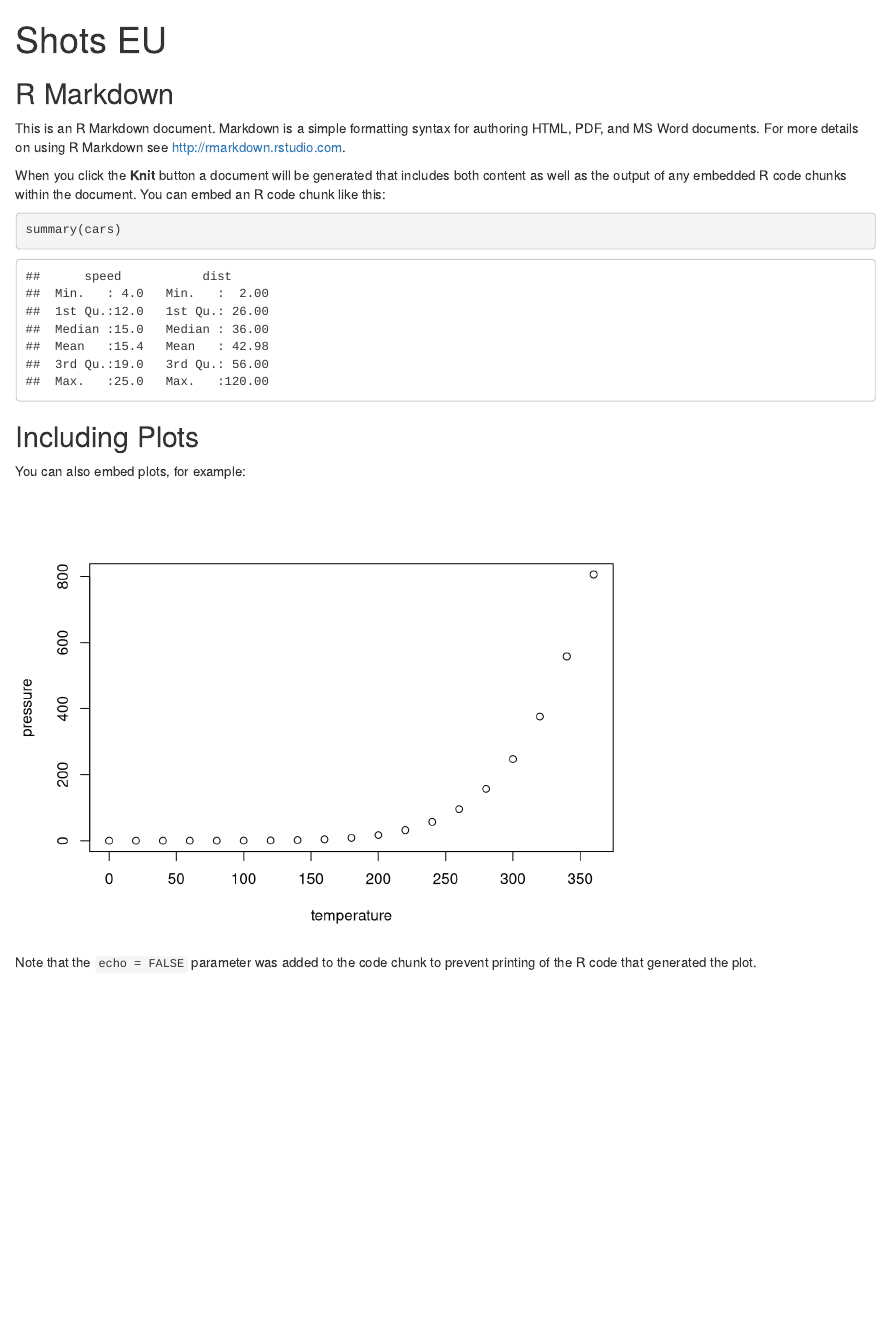
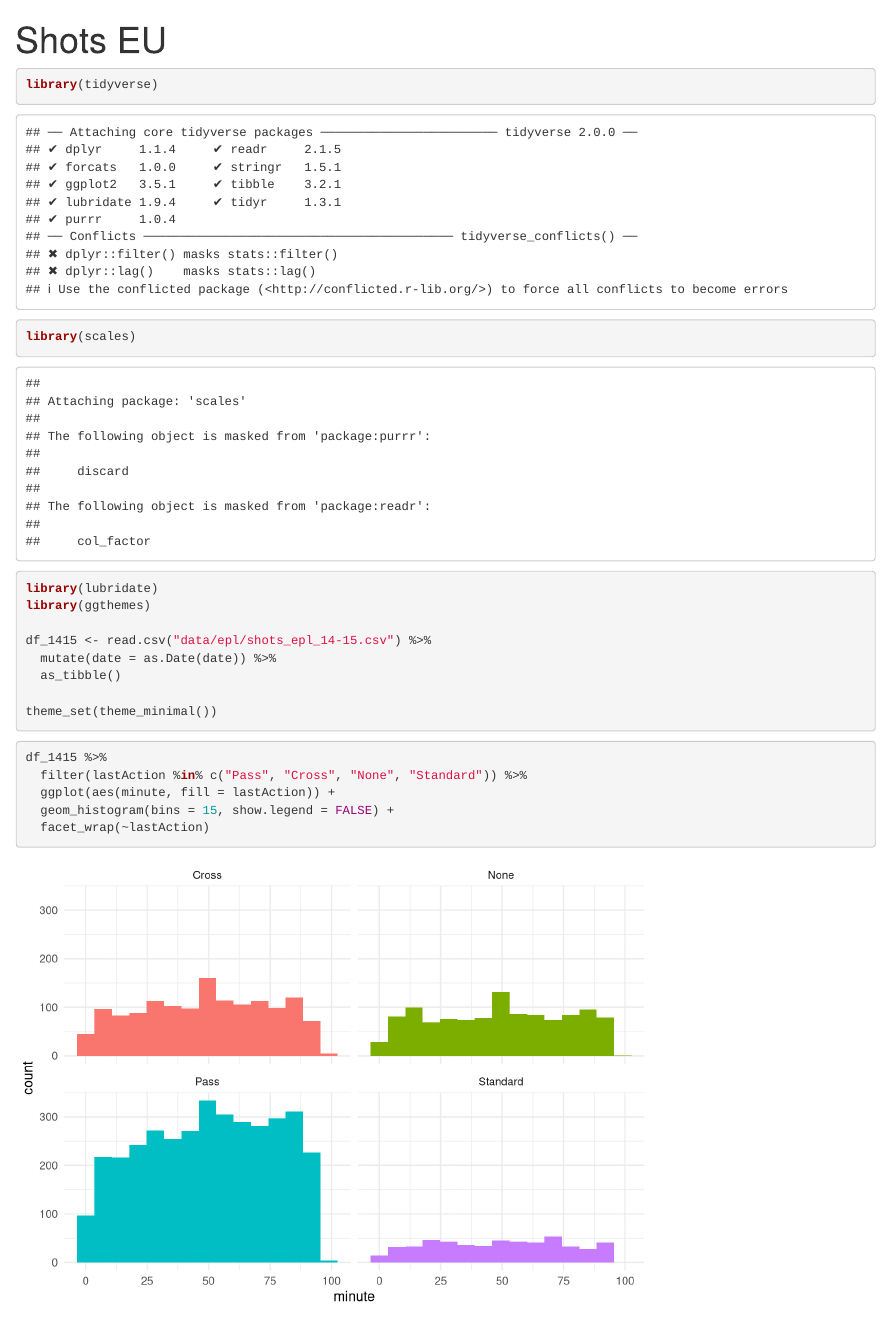
Before and after one commit to maomontes/ShotsEU, an R Markdown document (Shots_RMD.Rmd): the page in a window 1100 px wide, from its top. Rendered offline with R 4.5, knitr and Pandoc, with nearby package versions.

Commit message:
Read file, count plots and skims

````diff
--- a/Shots_RMD.Rmd
+++ b/Shots_RMD.Rmd
@@ -7,22 +7,27 @@ output: html_document
 knitr::opts_chunk$set(echo = TRUE)
 ```
 
-## R Markdown
+```{r}
+library(tidyverse)
+library(scales)
+library(lubridate)
+library(ggthemes)
 
-This is an R Markdown document. Markdown is a simple formatting syntax for authoring HTML, PDF, and MS Word documents. For more details on using R Markdown see <http://rmarkdown.rstudio.com>.
+df_1415 <- read.csv("data/epl/shots_epl_14-15.csv") %>%
+  mutate(date = as.Date(date)) %>%
+  as_tibble()
 
-When you click the **Knit** button a document will be generated that includes both content as well as the output of any embedded R code chunks within the document. You can embed an R code chunk like this:
-
-```{r cars}
-summary(cars)
+theme_set(theme_minimal())
 ```
 
-## Including Plots
+```{r}
 
-You can also embed plots, for example:
+df_1415 %>%
+  filter(lastAction %in% c("Pass", "Cross", "None", "Standard")) %>%
+  ggplot(aes(minute, fill = lastAction)) +
+  geom_histogram(bins = 15, show.legend = FALSE) +
+  facet_wrap(~lastAction)
 
-```{r pressure, echo=FALSE}
-plot(pressure)
+
+
 ```
-
-Note that the `echo = FALSE` parameter was added to the code chunk to prevent printing of the R code that generated the plot.
````
